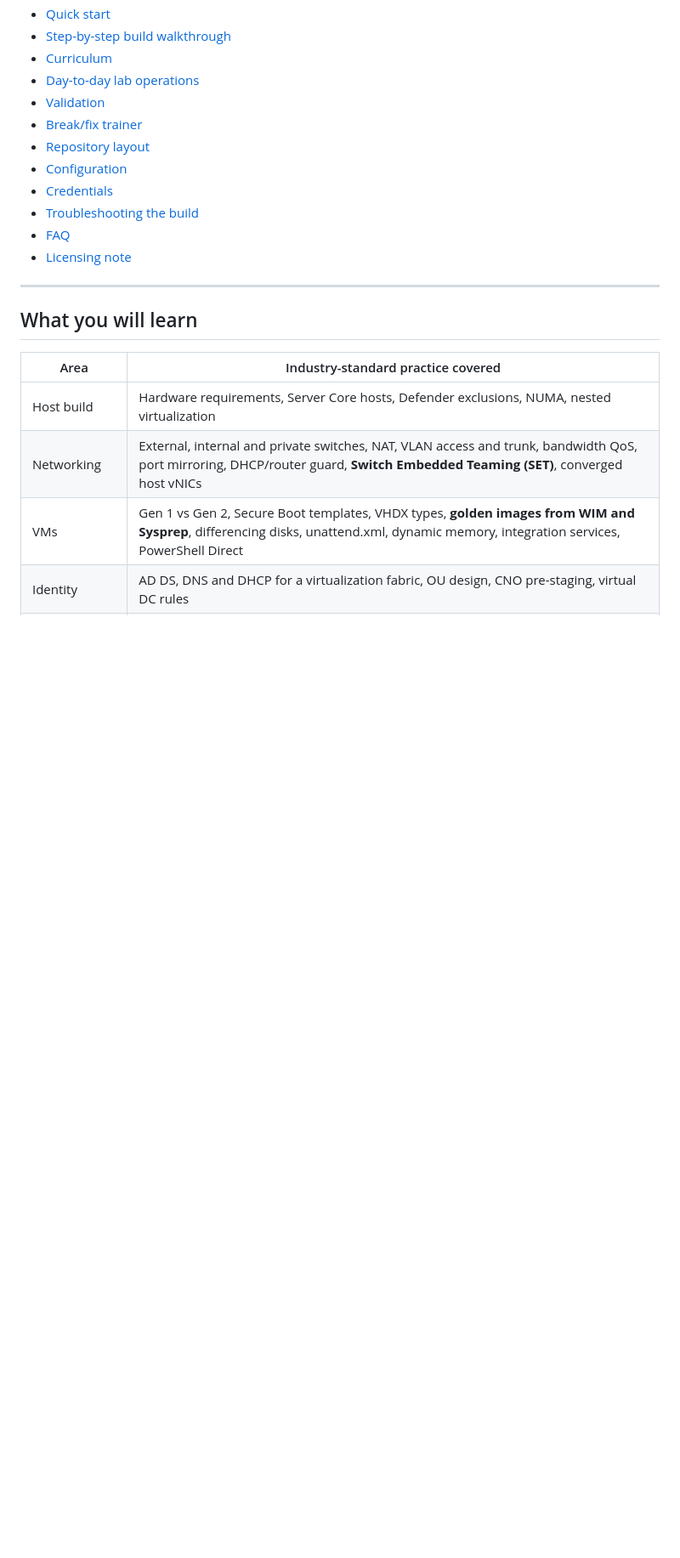
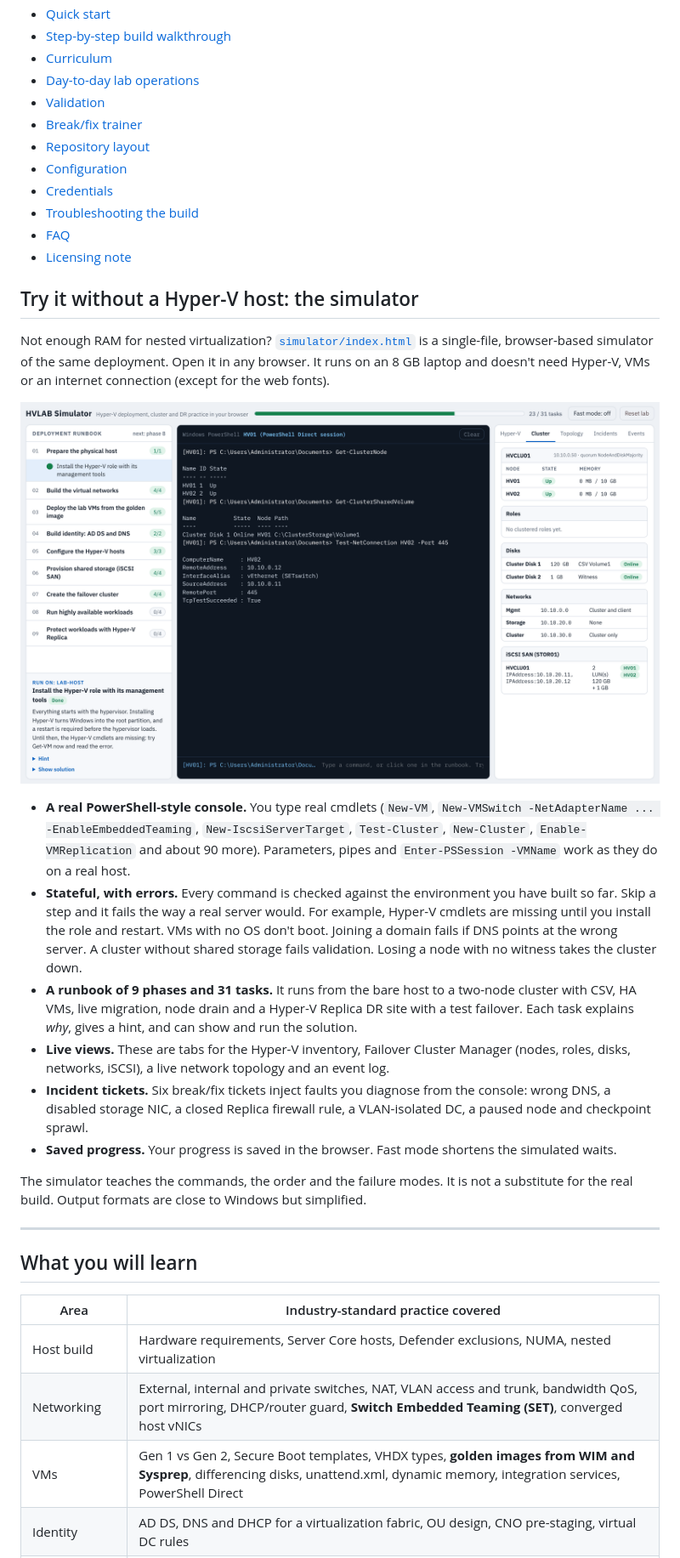
Before and after one commit to Rikkicmd/Hyp_Lab, a Markdown page: README.md, the part around one of its changes. Shown at 85% size. GitHub-like rendering; pictures changed too: docs/images/simulator.png (added); blank space fills up the shorter version.

```diff
--- a/README.md
+++ b/README.md
@@ -34,6 +35,21 @@ On top of that it gives you **17 training modules**, each with exercises, hidden
 - [Troubleshooting the build](#troubleshooting-the-build)
 - [FAQ](#faq)
 - [Licensing note](#licensing-note)
+
+## Try it without a Hyper-V host: the simulator
+
+Not enough RAM for nested virtualization? [`simulator/index.html`](simulator/index.html) is a single-file, browser-based simulator of the same deployment. Open it in any browser. It runs on an 8 GB laptop and doesn't need Hyper-V, VMs or an internet connection (except for the web fonts).
+
+![HVLAB Simulator](docs/images/simulator.png)
+
+- **A real PowerShell-style console.** You type real cmdlets (`New-VM`, `New-VMSwitch -NetAdapterName ... -EnableEmbeddedTeaming`, `New-IscsiServerTarget`, `Test-Cluster`, `New-Cluster`, `Enable-VMReplication` and about 90 more). Parameters, pipes and `Enter-PSSession -VMName` work as they do on a real host.
+- **Stateful, with errors.** Every command is checked against the environment you have built so far. Skip a step and it fails the way a real server would. For example, Hyper-V cmdlets are missing until you install the role and restart. VMs with no OS don't boot. Joining a domain fails if DNS points at the wrong server. A cluster without shared storage fails validation. Losing a node with no witness takes the cluster down.
+- **A runbook of 9 phases and 31 tasks.** It runs from the bare host to a two-node cluster with CSV, HA VMs, live migration, node drain and a Hyper-V Replica DR site with a test failover. Each task explains *why*, gives a hint, and can show and run the solution.
+- **Live views.** These are tabs for the Hyper-V inventory, Failover Cluster Manager (nodes, roles, disks, networks, iSCSI), a live network topology and an event log.
+- **Incident tickets.** Six break/fix tickets inject faults you diagnose from the console: wrong DNS, a disabled storage NIC, a closed Replica firewall rule, a VLAN-isolated DC, a paused node and checkpoint sprawl.
+- **Saved progress.** Your progress is saved in the browser. Fast mode shortens the simulated waits.
+
+The simulator teaches the commands, the order and the failure modes. It is not a substitute for the real build. Output formats are close to Windows but simplified.
 
 ---
 
```
Also changed, not shown: other parts of README.md (+2 -0 lines), 1 other file.
